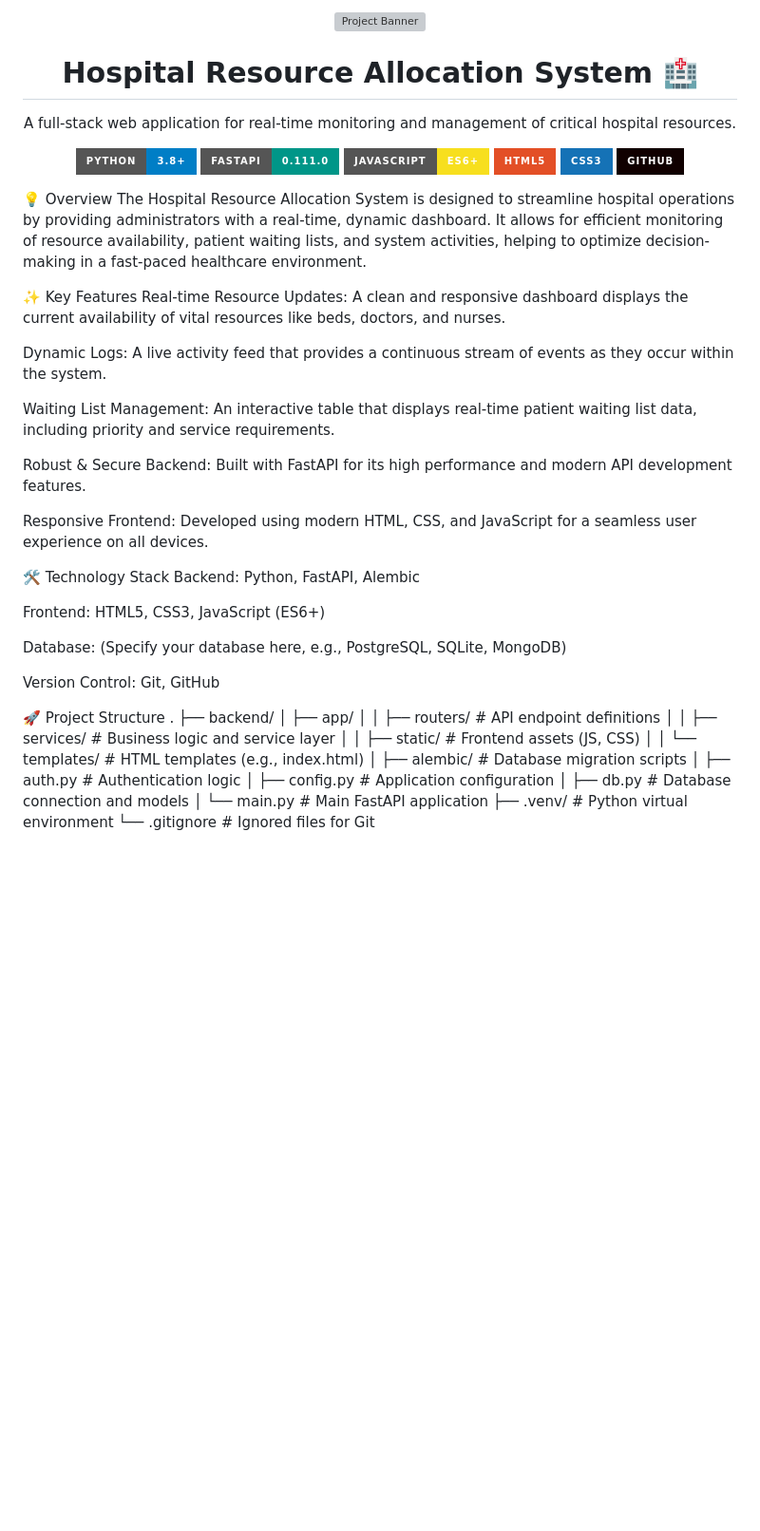
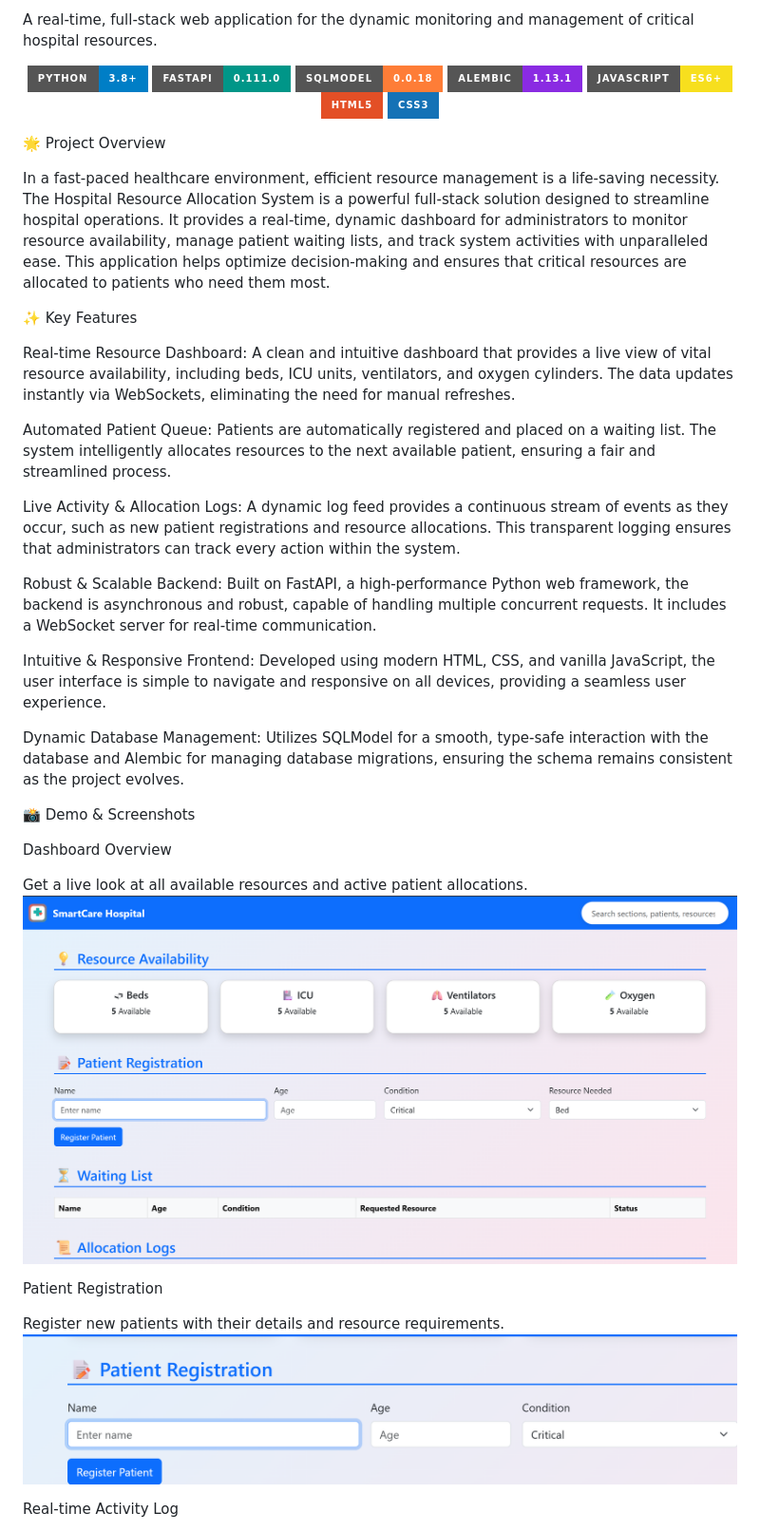
Before and after one commit to DeTraRoX/Hospital-Resource-Allocation-System, a Markdown page: README.md, the part around one of its changes. Shown at 95% size. Rendered like a GitHub page; badges without logos; blank space fills up the shorter version; grey boxes are pictures that could not be loaded.

```diff
--- a/README.md
+++ b/README.md
@@ -1,59 +1,74 @@
-<p align="center">
-<img src="https://placehold.co/600x200/215732/ffffff?text=Hospital+Resource+Allocation" alt="Project Banner" />
+A real-time, full-stack web application for the dynamic monitoring and management of critical hospital resources.
+
 </p>
 
-<h1 align="center">
-Hospital Resource Allocation System 🏥
-</h1>
+
 
 <p align="center">
-A full-stack web application for real-time monitoring and management of critical hospital resources.
+
+<img src="https://img.shields.io/badge/Python-3.8+-blue?style=for-the-badge&logo=python&logoColor=white" alt="Python" />
+
+<img src="https://img.shields.io/badge/FastAPI-0.111.0-009688?style=for-the-badge&logo=fastapi&logoColor=white" alt="FastAPI" />
+
+<img src="https://img.shields.io/badge/SQLModel-0.0.18-orange?style=for-the-badge&logo=sqlmodel&logoColor=white" alt="SQLModel" />
+
+<img src="https://img.shields.io/badge/Alembic-1.13.1-blueviolet?style=for-the-badge&logo=alembic&logoColor=white" alt="Alembic" />
+
+<img src="https://img.shields.io/badge/JavaScript-ES6+-F7DF1E?style=for-the-badge&logo=javascript&logoColor=white" alt="JavaScript" />
+
+<img src="https://img.shields.io/badge/HTML5-E34F26?style=for-the-badge&logo=html5&logoColor=white" alt="HTML5" />
+
+<img src="https://img.shields.io/badge/CSS3-1572B6?style=for-the-badge&logo=css3&logoColor=white" alt="CSS3" />
+
 </p>
 
-<p align="center">
-<img src="https://img.shields.io/badge/Python-3.8+-blue?style=for-the-badge&logo=python&logoColor=white" alt="Python" />
-<img src="https://img.shields.io/badge/FastAPI-0.111.0-009688?style=for-the-badge&logo=fastapi&logoColor=white" alt="FastAPI" />
-<img src="https://img.shields.io/badge/JavaScript-ES6+-F7DF1E?style=for-the-badge&logo=javascript&logoColor=white" alt="JavaScript" />
-<img src="https://img.shields.io/badge/HTML5-E34F26?style=for-the-badge&logo=html5&logoColor=white" alt="HTML5" />
-<img src="https://img.shields.io/badge/CSS3-1572B6?style=for-the-badge&logo=css3&logoColor=white" alt="CSS3" />
-<img src="https://img.shields.io/badge/GitHub-100000?style=for-the-badge&logo=github&logoColor=white" alt="GitHub" />
-</p>
 
-💡 Overview
-The Hospital Resource Allocation System is designed to streamline hospital operations by providing administrators with a real-time, dynamic dashboard. It allows for efficient monitoring of resource availability, patient waiting lists, and system activities, helping to optimize decision-making in a fast-paced healthcare environment.
+
+🌟 Project Overview
+
+In a fast-paced healthcare environment, efficient resource management is a life-saving necessity. The Hospital Resource Allocation System is a powerful full-stack solution designed to streamline hospital operations. It provides a real-time, dynamic dashboard for administrators to monitor resource availability, manage patient waiting lists, and track system activities with unparalleled ease. This application helps optimize decision-making and ensures that critical resources are allocated to patients who need them most.
+
+
 
 ✨ Key Features
-Real-time Resource Updates: A clean and responsive dashboard displays the current availability of vital resources like beds, doctors, and nurses.
 
-Dynamic Logs: A live activity feed that provides a continuous stream of events as they occur within the system.
+Real-time Resource Dashboard: A clean and intuitive dashboard that provides a live view of vital resource availability, including beds, ICU units, ventilators, and oxygen cylinders. The data updates instantly via WebSockets, eliminating the need for manual refreshes.
 
-Waiting List Management: An interactive table that displays real-time patient waiting list data, including priority and service requirements.
 
-Robust & Secure Backend: Built with FastAPI for its high performance and modern API development features.
 
-Responsive Frontend: Developed using modern HTML, CSS, and JavaScript for a seamless user experience on all devices.
+Automated Patient Queue: Patients are automatically registered and placed on a waiting list. The system intelligently allocates resources to the next available patient, ensuring a fair and streamlined process.
 
-🛠️ Technology Stack
-Backend: Python, FastAPI, Alembic
 
-Frontend: HTML5, CSS3, JavaScript (ES6+)
 
-Database: (Specify your database here, e.g., PostgreSQL, SQLite, MongoDB)
+Live Activity & Allocation Logs: A dynamic log feed provides a continuous stream of events as they occur, such as new patient registrations and resource allocations. This transparent logging ensures that administrators can track every action within the system.
 
-Version Control: Git, GitHub
 
-🚀 Project Structure
-.
-├── backend/
-│   ├── app/
-│   │   ├── routers/       # API endpoint definitions
-│   │   ├── services/      # Business logic and service layer
-│   │   ├── static/        # Frontend assets (JS, CSS)
-│   │   └── templates/     # HTML templates (e.g., index.html)
-│   ├── alembic/           # Database migration scripts
-│   ├── auth.py            # Authentication logic
-│   ├── config.py          # Application configuration
-│   ├── db.py              # Database connection and models
-│   └── main.py            # Main FastAPI application
-├── .venv/                 # Python virtual environment
-└── .gitignore             # Ignored files for Git
+
+Robust & Scalable Backend: Built on FastAPI, a high-performance Python web framework, the backend is asynchronous and robust, capable of handling multiple concurrent requests. It includes a WebSocket server for real-time communication.
+
+
+
+Intuitive & Responsive Frontend: Developed using modern HTML, CSS, and vanilla JavaScript, the user interface is simple to navigate and responsive on all devices, providing a seamless user experience.
+
+
+
+Dynamic Database Management: Utilizes SQLModel for a smooth, type-safe interaction with the database and Alembic for managing database migrations, ensuring the schema remains consistent as the project evolves.
+
+
+
+📸 Demo & Screenshots
+
+Dashboard Overview
+
+Get a live look at all available resources and active patient allocations.
+<img src="https://github.com/DeTraRoX/Hospital-Resource-Allocation-System/blob/4538d877fc2a275c7aa0096c27563c348d513080/images/dashboard.png"/>
+
+
+Patient Registration
+
+Register new patients with their details and resource requirements.
+<img src="https://github.com/DeTraRoX/Hospital-Resource-Allocation-System/blob/4538d877fc2a275c7aa0096c27563c348d513080/images/registration.png"/>
+
+
+Real-time Activity Log
+
```
Also changed, not shown: other parts of README.md (+33 -15 lines).
